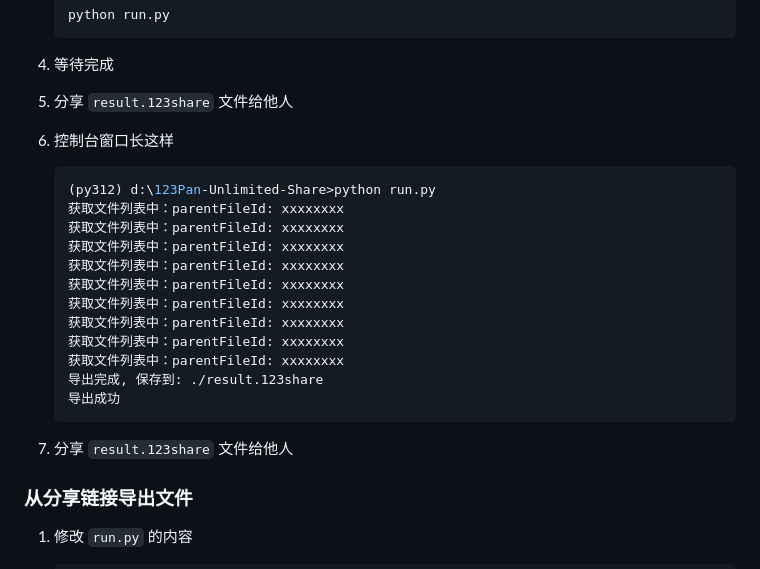
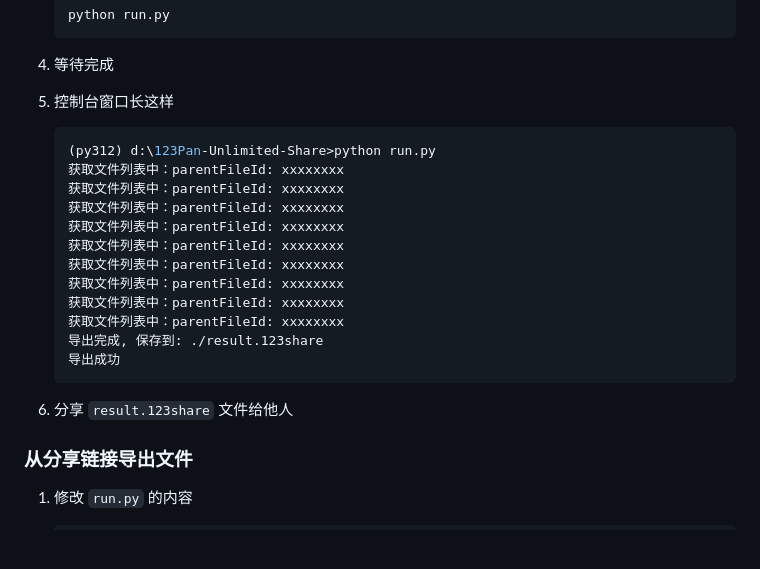
Before and after one commit to realcwj/123Pan-Unlimited-Share, a Markdown page: README.md, the part around the change. Rendered like a GitHub page; blank space fills up the shorter version.

Commit message:
🤓 修正错误

````diff
--- a/README.md
+++ b/README.md
@@ -69,9 +69,7 @@
 
 4. 等待完成
 
-5. 分享 `result.123share` 文件给他人
-
-6. 控制台窗口长这样
+5. 控制台窗口长这样
 
     ```shell
     (py312) d:\123Pan-Unlimited-Share>python run.py
@@ -88,7 +86,7 @@
     导出成功
     ```
 
-7. 分享 `result.123share` 文件给他人
+6. 分享 `result.123share` 文件给他人
 
 ### 从分享链接导出文件
 
````
